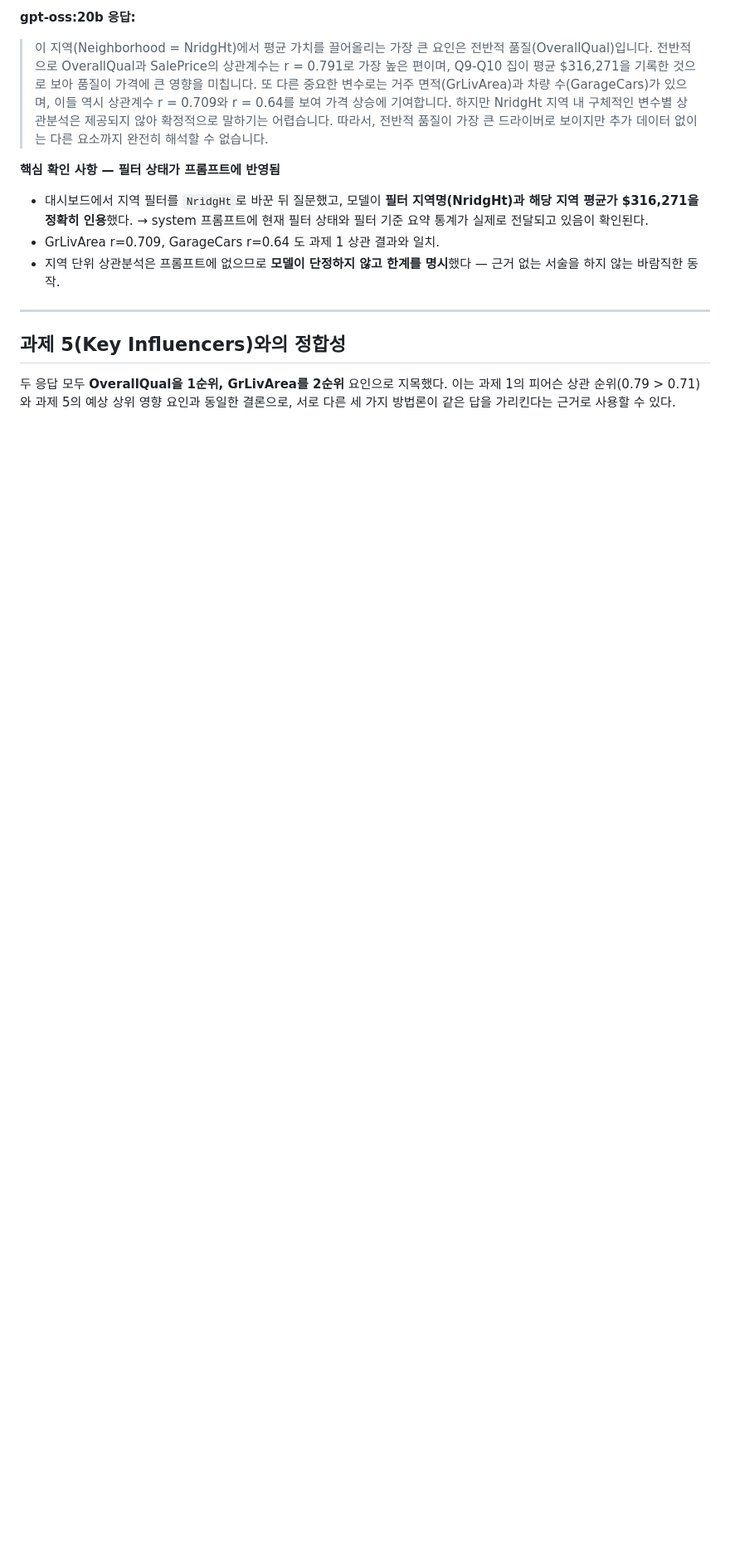
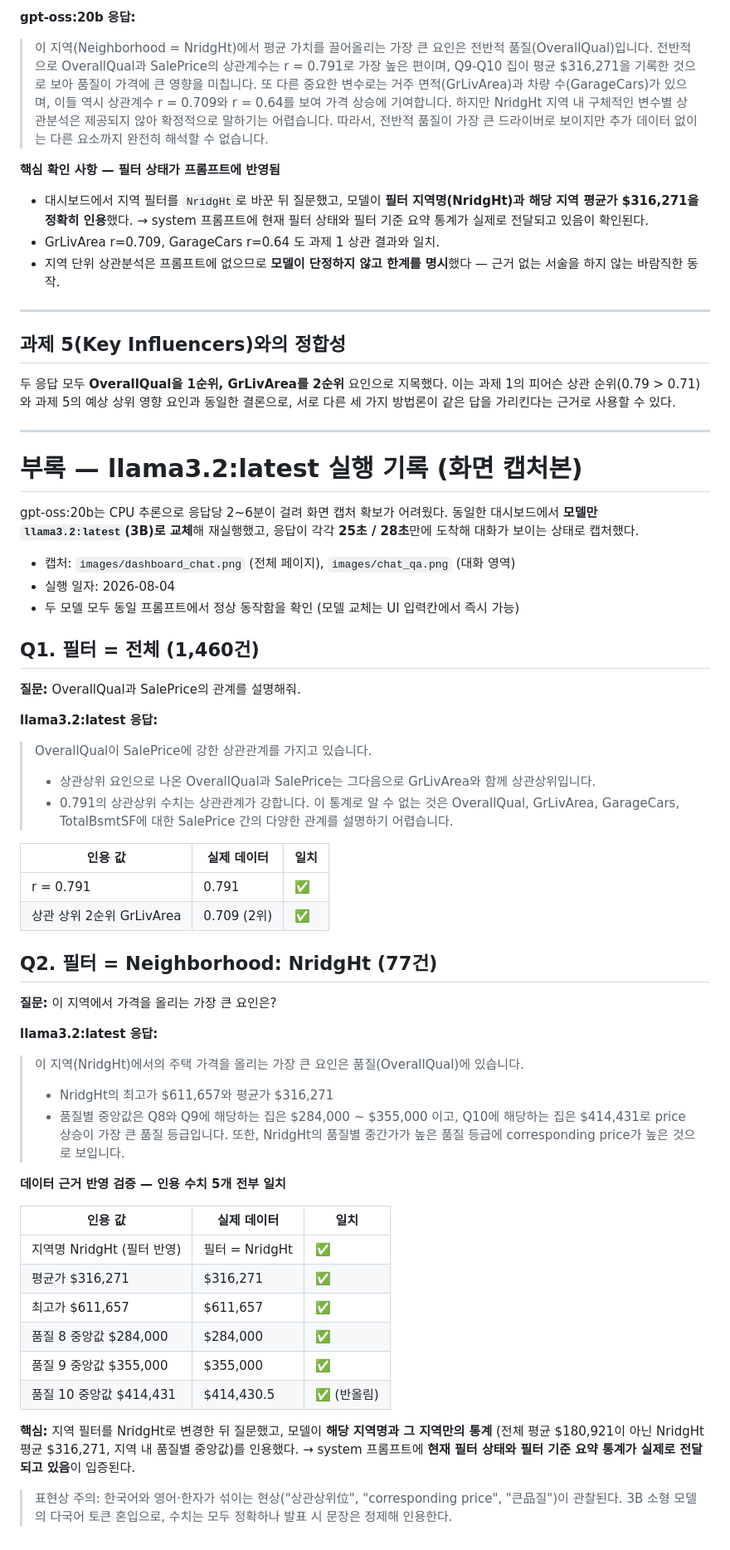
Before and after one commit to dariajkim-star/housingprice, a Markdown page: 07_ollama/qa_transcript.md, the part around the change. Shown at 83% size. GitHub-like rendering; blank space fills up the shorter version.

Commit message:
과제 7 Ollama Q&A 화면 캡처 확보 (llama3.2:latest)
- gpt-oss:20b는 CPU 추론으로 건당 2~6분이라 캡처가 어려워, 동일 대시보드에서
  모델만 llama3.2:latest로 교체해 재실행 (25초 / 28초 응답)
- 캡처 2종 추가: dashboard_chat.png(전체), chat_qa.png(대화 영역)
- 인용 수치 전수 검증: NridgHt 평균 $316,271 / 최고 $611,657 /
  품질 8·9·10 중앙값 $284,000·$355,000·$414,431 모두 실제 데이터와 일치
- 필터 변경 후 지역별 통계를 인용 -> system 프롬프트에 필터 상태 전달 입증

Co-Authored-By: Claude Opus 5 <noreply@anthropic.com>

```diff
--- a/07_ollama/qa_transcript.md
+++ b/07_ollama/qa_transcript.md
@@ -57,3 +57,59 @@
 두 응답 모두 **OverallQual을 1순위, GrLivArea를 2순위** 요인으로 지목했다.
 이는 과제 1의 피어슨 상관 순위(0.79 > 0.71)와 과제 5의 예상 상위 영향 요인과 동일한 결론으로,
 서로 다른 세 가지 방법론이 같은 답을 가리킨다는 근거로 사용할 수 있다.
+
+
+---
+
+# 부록 — llama3.2:latest 실행 기록 (화면 캡처본)
+
+gpt-oss:20b는 CPU 추론으로 응답당 2~6분이 걸려 화면 캡처 확보가 어려웠다.
+동일한 대시보드에서 **모델만 `llama3.2:latest`(3B)로 교체**해 재실행했고,
+응답이 각각 **25초 / 28초**만에 도착해 대화가 보이는 상태로 캡처했다.
+
+- 캡처: `images/dashboard_chat.png` (전체 페이지), `images/chat_qa.png` (대화 영역)
+- 실행 일자: 2026-08-04
+- 두 모델 모두 동일 프롬프트에서 정상 동작함을 확인 (모델 교체는 UI 입력칸에서 즉시 가능)
+
+## Q1. 필터 = 전체 (1,460건)
+
+**질문:** OverallQual과 SalePrice의 관계를 설명해줘.
+
+**llama3.2:latest 응답:**
+> OverallQual이 SalePrice에 강한 상관관계를 가지고 있습니다.
+> * 상관상위 요인으로 나온 OverallQual과 SalePrice는 그다음으로 GrLivArea와 함께 상관상위입니다.
+> * 0.791의 상관상위 수치는 상관관계가 강합니다.
+> 이 통계로 알 수 없는 것은 OverallQual, GrLivArea, GarageCars, TotalBsmtSF에 대한 SalePrice 간의 다양한 관계를 설명하기 어렵습니다.
+
+| 인용 값 | 실제 데이터 | 일치 |
+|---|---|---|
+| r = 0.791 | 0.791 | ✅ |
+| 상관 상위 2순위 GrLivArea | 0.709 (2위) | ✅ |
+
+## Q2. 필터 = Neighborhood: NridgHt (77건)
+
+**질문:** 이 지역에서 가격을 올리는 가장 큰 요인은?
+
+**llama3.2:latest 응답:**
+> 이 지역(NridgHt)에서의 주택 가격을 올리는 가장 큰 요인은 품질(OverallQual)에 있습니다.
+> * NridgHt의 최고가 $611,657와 평균가 $316,271
+> * 품질별 중앙값은 Q8와 Q9에 해당하는 집은 $284,000 ~ $355,000 이고, Q10에 해당하는 집은 $414,431로 price 상승이 가장 큰 품질 등급입니다.
+> 또한, NridgHt의 품질별 중간가가 높은 품질 등급에 corresponding price가 높은 것으로 보입니다.
+
+**데이터 근거 반영 검증 — 인용 수치 5개 전부 일치**
+
+| 인용 값 | 실제 데이터 | 일치 |
+|---|---|---|
+| 지역명 NridgHt (필터 반영) | 필터 = NridgHt | ✅ |
+| 평균가 $316,271 | $316,271 | ✅ |
+| 최고가 $611,657 | $611,657 | ✅ |
+| 품질 8 중앙값 $284,000 | $284,000 | ✅ |
+| 품질 9 중앙값 $355,000 | $355,000 | ✅ |
+| 품질 10 중앙값 $414,431 | $414,430.5 | ✅ (반올림) |
+
+**핵심:** 지역 필터를 NridgHt로 변경한 뒤 질문했고, 모델이 **해당 지역명과 그 지역만의 통계**
+(전체 평균 $180,921이 아닌 NridgHt 평균 $316,271, 지역 내 품질별 중앙값)를 인용했다.
+→ system 프롬프트에 **현재 필터 상태와 필터 기준 요약 통계가 실제로 전달되고 있음**이 입증된다.
+
+> 표현상 주의: 한국어와 영어·한자가 섞이는 현상("상관상위位", "corresponding price", "큰品질")이
+> 관찰된다. 3B 소형 모델의 다국어 토큰 혼입으로, 수치는 모두 정확하나 발표 시 문장은 정제해 인용한다.
```
Also changed, not shown: 07_ollama/README.md (+18 -0 lines), 07_ollama/images/chat_qa.png (added), 07_ollama/images/dashboard_chat.png.
